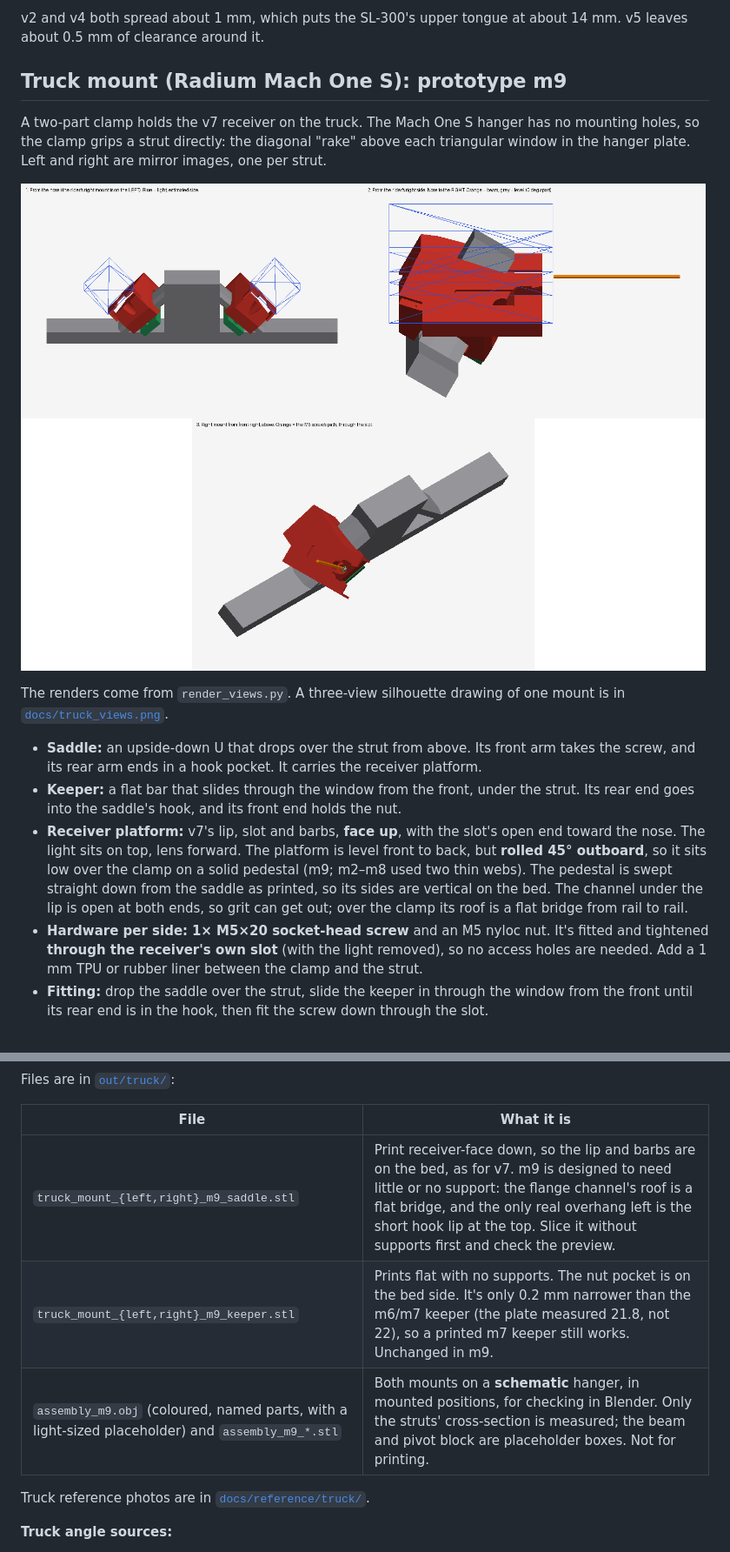
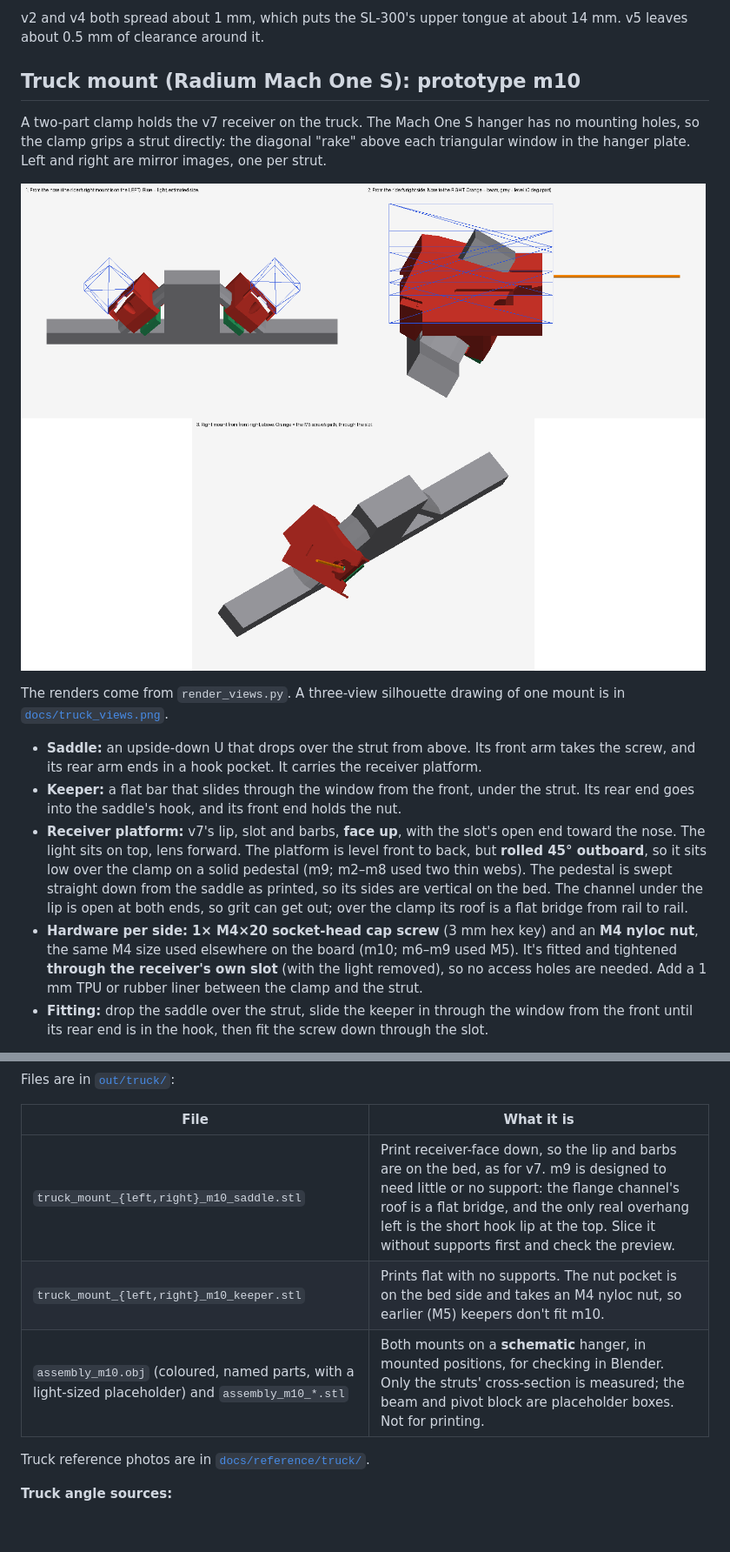
Before and after one commit to beadon/shredlight-mounts, a Markdown page: README.md, 2 parts joined by grey strips. Shown at 87% size. Drawn GitHub-style; pictures changed too: docs/truck_render.png; blank space fills up the shorter version.

```diff
--- a/README.md
+++ b/README.md
@@ -48,7 +48,7 @@ Keep the corners at the top of the slot sharp. v6 rounded them, and the light lo
 
 v2 and v4 both spread about 1 mm, which puts the SL-300's upper tongue at about 14 mm. v5 leaves about 0.5 mm of clearance around it.
 
-## Truck mount (Radium Mach One S): prototype m9
+## Truck mount (Radium Mach One S): prototype m10
 
 A two-part clamp holds the v7 receiver on the truck. The Mach One S hanger has no mounting holes, so the clamp grips a strut directly: the diagonal "rake" above each triangular window in the hanger plate. Left and right are mirror images, one per strut.
 
@@ -59,7 +59,7 @@ The renders come from `render_views.py`. A three-view silhouette drawing of one
 - **Saddle:** an upside-down U that drops over the strut from above. Its front arm takes the screw, and its rear arm ends in a hook pocket. It carries the receiver platform.
 - **Keeper:** a flat bar that slides through the window from the front, under the strut. Its rear end goes into the saddle's hook, and its front end holds the nut.
 - **Receiver platform:** v7's lip, slot and barbs, **face up**, with the slot's open end toward the nose. The light sits on top, lens forward. The platform is level front to back, but **rolled 45° outboard**, so it sits low over the clamp on a solid pedestal (m9; m2–m8 used two thin webs). The pedestal is swept straight down from the saddle as printed, so its sides are vertical on the bed. The channel under the lip is open at both ends, so grit can get out; over the clamp its roof is a flat bridge from rail to rail.
-- **Hardware per side:** **1× M5×20 socket-head screw** and an M5 nyloc nut. It's fitted and tightened **through the receiver's own slot** (with the light removed), so no access holes are needed. Add a 1 mm TPU or rubber liner between the clamp and the strut.
+- **Hardware per side:** **1× M4×20 socket-head cap screw** (3 mm hex key) and an **M4 nyloc nut**, the same M4 size used elsewhere on the board (m10; m6–m9 used M5). It's fitted and tightened **through the receiver's own slot** (with the light removed), so no access holes are needed. Add a 1 mm TPU or rubber liner between the clamp and the strut.
 - **Fitting:** drop the saddle over the strut, slide the keeper in through the window from the front until its rear end is in the hook, then fit the screw down through the slot.
 
 The clamp fits around the strut's shape, so it can't rotate on it. The keeper is trapped inside the window, so the clamp can't slide along the strut either. Nothing depends on friction alone.
@@ -80,9 +80,9 @@ Files are in [`out/truck/`](out/truck):
 
 | File | What it is |
 |---|---|
-| `truck_mount_{left,right}_m9_saddle.stl` | Print receiver-face down, so the lip and barbs are on the bed, as for v7. m9 is designed to need little or no support: the flange channel's roof is a flat bridge, and the only real overhang left is the short hook lip at the top. Slice it without supports first and check the preview. |
-| `truck_mount_{left,right}_m9_keeper.stl` | Prints flat with no supports. The nut pocket is on the bed side. It's only 0.2 mm narrower than the m6/m7 keeper (the plate measured 21.8, not 22), so a printed m7 keeper still works. Unchanged in m9. |
-| `assembly_m9.obj` (coloured, named parts, with a light-sized placeholder) and `assembly_m9_*.stl` | Both mounts on a **schematic** hanger, in mounted positions, for checking in Blender. Only the struts' cross-section is measured; the beam and pivot block are placeholder boxes. Not for printing. |
+| `truck_mount_{left,right}_m10_saddle.stl` | Print receiver-face down, so the lip and barbs are on the bed, as for v7. m9 is designed to need little or no support: the flange channel's roof is a flat bridge, and the only real overhang left is the short hook lip at the top. Slice it without supports first and check the preview. |
+| `truck_mount_{left,right}_m10_keeper.stl` | Prints flat with no supports. The nut pocket is on the bed side and takes an M4 nyloc nut, so earlier (M5) keepers don't fit m10. |
+| `assembly_m10.obj` (coloured, named parts, with a light-sized placeholder) and `assembly_m10_*.stl` | Both mounts on a **schematic** hanger, in mounted positions, for checking in Blender. Only the struts' cross-section is measured; the beam and pivot block are placeholder boxes. Not for printing. |
 
 Truck reference photos are in [`docs/reference/truck/`](docs/reference/truck).
 
```
Also changed, not shown: other parts of README.md (+4 -3 lines), docs/truck_views.png, 12 other files.
